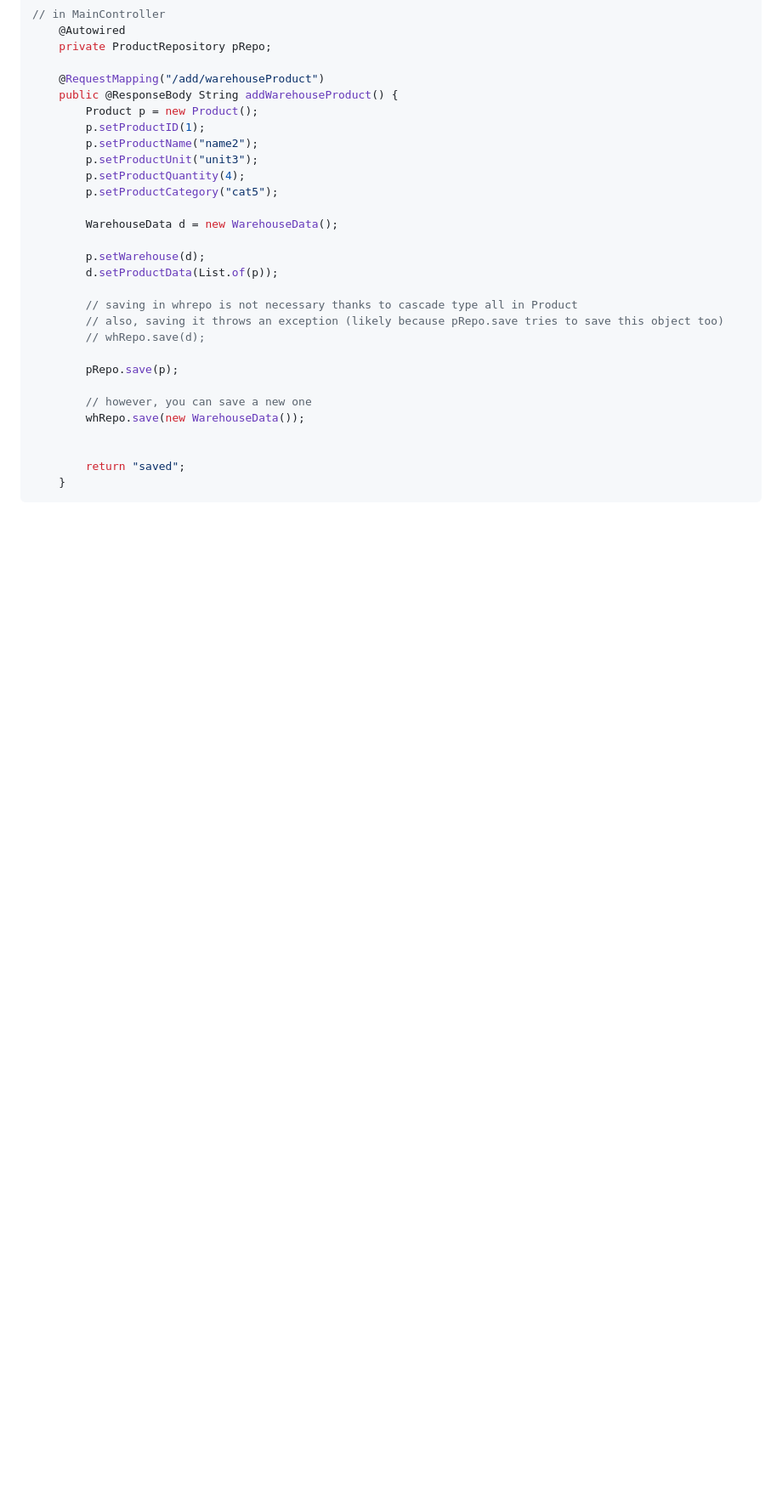
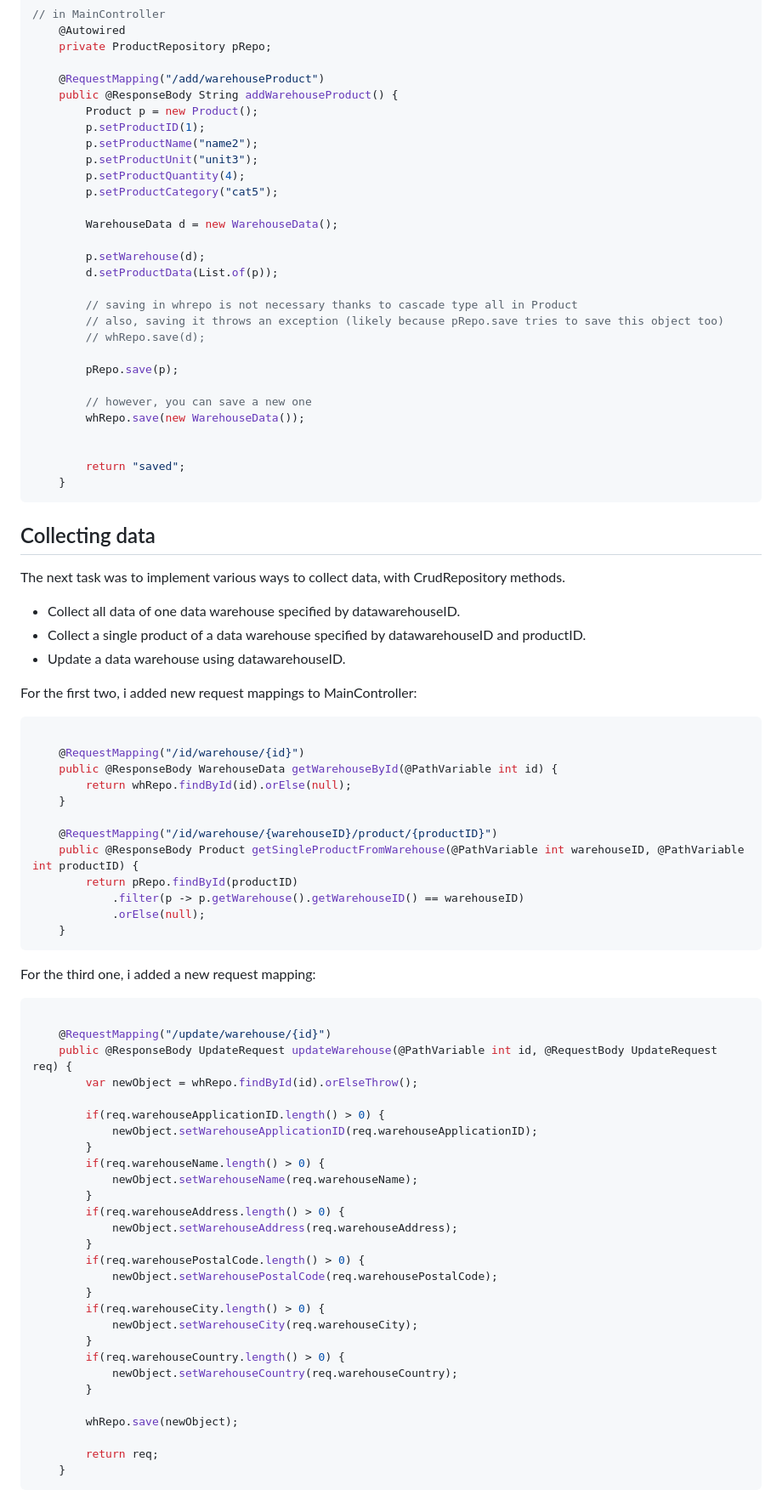
Before and after one commit to k1W1M4ng0/tgm-dezsys-gk862-orm, a Markdown page: README.md, the part around one of its changes. Shown at 85% size. GitHub-like rendering; blank space fills up the shorter version.

Commit message:
📝 Added documentation for collecting data

````diff
--- a/README.md
+++ b/README.md
@@ -202,3 +202,63 @@ I also added an api to add a predefined set of product + warehousedata.
     }
 ```
 
+## Collecting data
+
+The next task was to implement various ways to collect data, with CrudRepository methods.
+
+
+- Collect all data of one data warehouse specified by datawarehouseID.
+- Collect a single product of a data warehouse specified by datawarehouseID and productID.
+- Update a data warehouse using datawarehouseID.
+
+
+For the first two, i added new request mappings to MainController:
+
+```java
+
+    @RequestMapping("/id/warehouse/{id}")
+    public @ResponseBody WarehouseData getWarehouseById(@PathVariable int id) {
+        return whRepo.findById(id).orElse(null);
+    }
+
+    @RequestMapping("/id/warehouse/{warehouseID}/product/{productID}")
+    public @ResponseBody Product getSingleProductFromWarehouse(@PathVariable int warehouseID, @PathVariable int productID) {
+        return pRepo.findById(productID)
+            .filter(p -> p.getWarehouse().getWarehouseID() == warehouseID)
+            .orElse(null);
+    }
+```
+
+For the third one, i added a new request mapping:
+
+```java
+
+    @RequestMapping("/update/warehouse/{id}")
+    public @ResponseBody UpdateRequest updateWarehouse(@PathVariable int id, @RequestBody UpdateRequest req) {
+        var newObject = whRepo.findById(id).orElseThrow();
+
+        if(req.warehouseApplicationID.length() > 0) {
+            newObject.setWarehouseApplicationID(req.warehouseApplicationID);
+        }
+        if(req.warehouseName.length() > 0) {
+            newObject.setWarehouseName(req.warehouseName);
+        }
+        if(req.warehouseAddress.length() > 0) {
+            newObject.setWarehouseAddress(req.warehouseAddress);
+        }
+        if(req.warehousePostalCode.length() > 0) {
+            newObject.setWarehousePostalCode(req.warehousePostalCode);
+        }
+        if(req.warehouseCity.length() > 0) {
+            newObject.setWarehouseCity(req.warehouseCity);
+        }
+        if(req.warehouseCountry.length() > 0) {
+            newObject.setWarehouseCountry(req.warehouseCountry);
+        }
+
+        whRepo.save(newObject);
+
+        return req;
+    }
+```
+
````
Also changed, not shown: other parts of README.md (+60 -0 lines).
